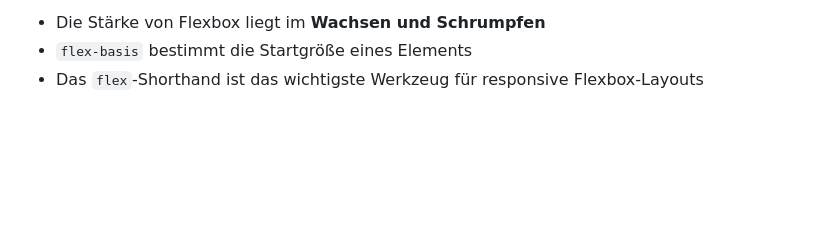
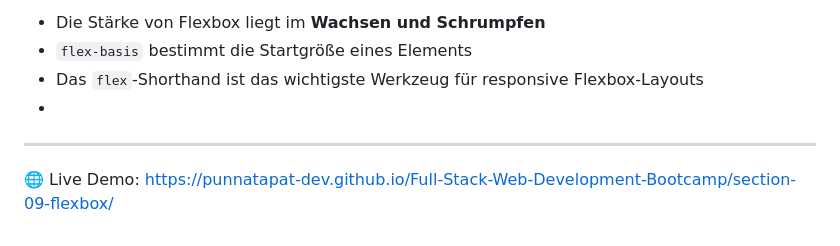
Before and after one commit to punnatapat-dev/Full-Stack-Web-Development-Bootcamp, a Markdown page: section-09-flexbox/README.md, the part around the change. GitHub-like rendering; blank space fills up the shorter version.

Commit message:
Add live demo link to README for Flexbox section
Added a live demo link for the Flexbox section.

```diff
--- a/section-09-flexbox/README.md
+++ b/section-09-flexbox/README.md
@@ -220,3 +220,8 @@ Ideal zur Definition von Layout-Verhältnissen
 - Die Stärke von Flexbox liegt im **Wachsen und Schrumpfen**
 - `flex-basis` bestimmt die Startgröße eines Elements
 - Das `flex`-Shorthand ist das wichtigste Werkzeug für responsive Flexbox-Layouts
+-
+---
+
+🌐 Live Demo:
+https://punnatapat-dev.github.io/Full-Stack-Web-Development-Bootcamp/section-09-flexbox/
```
